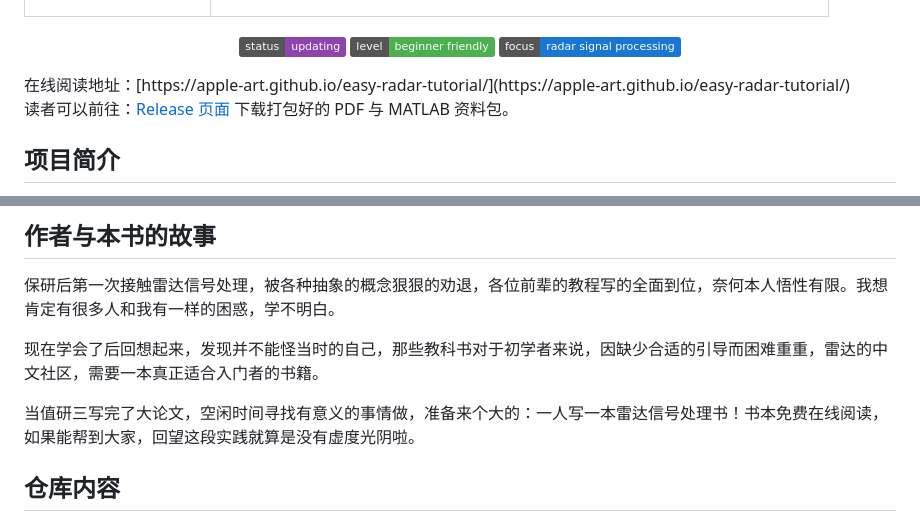
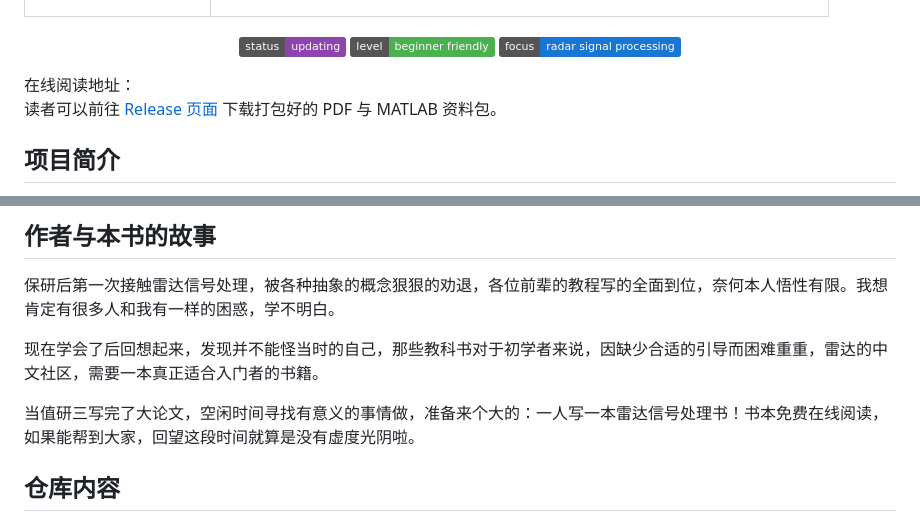
Before and after one commit to apple-art/easy-radar-tutorial, a Markdown page: README.md, 2 parts joined by grey strips. Drawn GitHub-style; badges without logos.

Commit message:
Fix README links

```diff
--- a/README.md
+++ b/README.md
@@ -19,9 +19,9 @@
   <img src="https://img.shields.io/badge/level-beginner_friendly-4CAF50" alt="level">
   <img src="https://img.shields.io/badge/focus-radar_signal_processing-1976D2" alt="focus">
 </p>
-在线阅读地址：[https://apple-art.github.io/easy-radar-tutorial/](https://apple-art.github.io/easy-radar-tutorial/)
+在线阅读地址：<https://apple-art.github.io/easy-radar-tutorial/>
 
-读者可以前往：[Release 页面](https://github.com/apple-art/easy-radar-tutorial/releases/latest) 下载打包好的 PDF 与 MATLAB 资料包。
+读者可以前往 [Release 页面](https://github.com/apple-art/easy-radar-tutorial/releases/latest) 下载打包好的 PDF 与 MATLAB 资料包。
 
 ## 项目简介
 
@@ -50,7 +50,7 @@
 
 现在学会了后回想起来，发现并不能怪当时的自己，那些教科书对于初学者来说，因缺少合适的引导而困难重重，雷达的中文社区，需要一本真正适合入门者的书籍。
 
-当值研三写完了大论文，空闲时间寻找有意义的事情做，准备来个大的：一人写一本雷达信号处理书！书本免费在线阅读，如果能帮到大家，回望这段实践就算是没有虚度光阴啦。
+当值研三写完了大论文，空闲时间寻找有意义的事情做，准备来个大的：一人写一本雷达信号处理书！书本免费在线阅读，如果能帮到大家，回望这段时间就算是没有虚度光阴啦。
 
 ## 仓库内容
 
```
